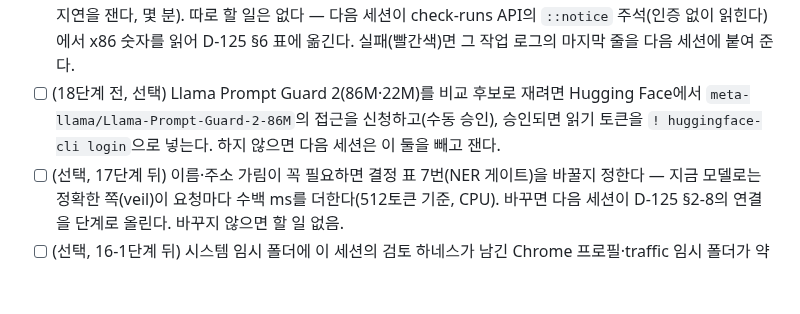
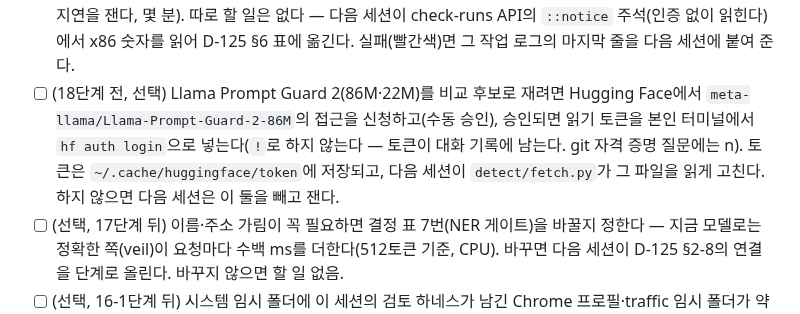
Before and after one commit to hongjinkong/llm-security-gateway, a Markdown page: PLAN.md, the part around the change. GitHub-like rendering; blank space fills up the shorter version.

Commit message:
PLAN: Hugging Face 토큰은 본인 터미널에서 hf auth login으로
Co-Authored-By: Claude Opus 5.5 <noreply@anthropic.com>

```diff
--- a/PLAN.md
+++ b/PLAN.md
@@ -90,7 +90,7 @@
   2026-11-01 세션이 GitHub API로 확인: run #7(`cf0ee1e`)은 **성공**(전체 75초 — test 3.14 64초·3.12 72초·docker 23초). 실행 화면이 '진행 중'으로 멈춰 보인 것은 페이지가 갱신되지 않은 것이다(새로고침).
   남은 것: 작업 로그는 인증이 필요해 세션이 읽지 못했다 — `Run pytest -q -rs` 단계 끝 줄이 `767 passed`면 화면 확인까지 돈 것, `766 passed, 1 skipped`와 `SKIPPED … Chrome을 실행하지 못했다`면 러너의 Chrome이 뜨지 못한 것이다(W7 대조는 했다 — 그 줄을 다음 세션에 붙여 준다).
 - [ ] (17단계 커밋·푸시 뒤) GitHub Actions에 새 `detect` 워크플로가 돈다(모델 약 160MB를 받고 x86에서 F1·지연을 잰다, 몇 분). 따로 할 일은 없다 — 다음 세션이 check-runs API의 `::notice` 주석(인증 없이 읽힌다)에서 x86 숫자를 읽어 D-125 §6 표에 옮긴다. 실패(빨간색)면 그 작업 로그의 마지막 줄을 다음 세션에 붙여 준다.
-- [ ] (18단계 전, 선택) Llama Prompt Guard 2(86M·22M)를 비교 후보로 재려면 Hugging Face에서 `meta-llama/Llama-Prompt-Guard-2-86M`의 접근을 신청하고(수동 승인), 승인되면 읽기 토큰을 `! huggingface-cli login`으로 넣는다. 하지 않으면 다음 세션은 이 둘을 빼고 잰다.
+- [ ] (18단계 전, 선택) Llama Prompt Guard 2(86M·22M)를 비교 후보로 재려면 Hugging Face에서 `meta-llama/Llama-Prompt-Guard-2-86M`의 접근을 신청하고(수동 승인), 승인되면 읽기 토큰을 본인 터미널에서 `hf auth login`으로 넣는다(`!`로 하지 않는다 — 토큰이 대화 기록에 남는다. git 자격 증명 질문에는 n). 토큰은 `~/.cache/huggingface/token`에 저장되고, 다음 세션이 `detect/fetch.py`가 그 파일을 읽게 고친다. 하지 않으면 다음 세션은 이 둘을 빼고 잰다.
 - [ ] (선택, 17단계 뒤) 이름·주소 가림이 꼭 필요하면 결정 표 7번(NER 게이트)을 바꿀지 정한다 — 지금 모델로는 정확한 쪽(veil)이 요청마다 수백 ms를 더한다(512토큰 기준, CPU). 바꾸면 다음 세션이 D-125 §2-8의 연결을 단계로 올린다. 바꾸지 않으면 할 일 없음.
 - [ ] (선택, 16-1단계 뒤) 시스템 임시 폴더에 이 세션의 검토 하네스가 남긴 Chrome 프로필·traffic 임시 폴더가 약 3.2GB 있다(2026-10-31 20:10~23:51, `cdp-prof-*` 145·`traffic-*` 4). 세션의 삭제는 권한 분류기가 막았다 — 지우려면 아래 명령. macOS도 오래된 임시 파일은 스스로 지운다.
   `find "$TMPDIR" -maxdepth 1 \( -name 'cdp-prof-*' -o -name 'traffic-*' \) -type d -newermt '2026-10-31 20:00' -exec rm -rf {} +`
```
